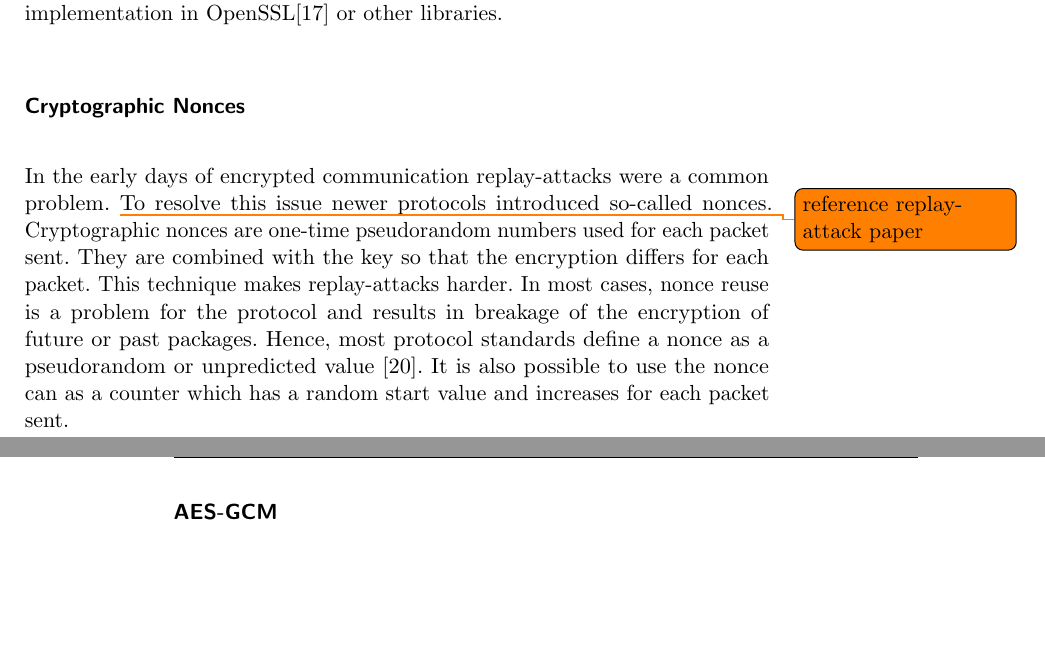
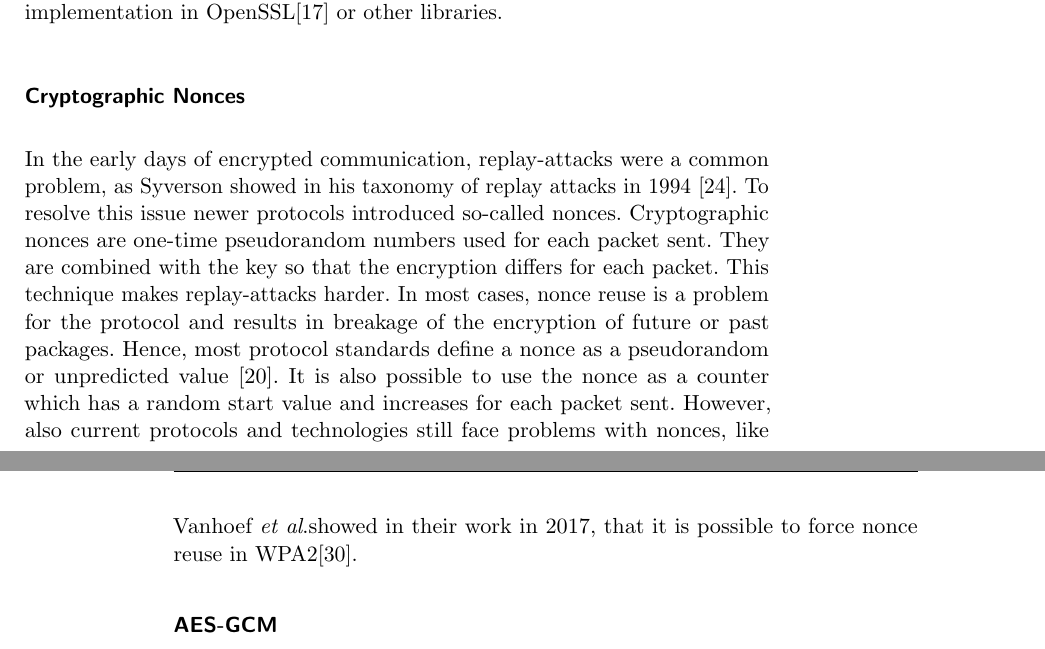
Before and after one commit to sigttou/db_master_thesis, a LaTeX thesis (thesis/main.tex, which reads thesis/general.tex, thesis/references-biblatex.bib): two parts of pages 25 and 26 of 48, joined at a grey line, cut so that both start at the same text, the shorter picture padded with empty space. Compiled offline with pdfLaTeX; an older LaTeX class or package is replaced by its successor.

Commit message:
IMP: section about nonces

```diff
--- a/thesis/general.tex
+++ b/thesis/general.tex
@@ -436,16 +436,19 @@ implementation in OpenSSL\cite{opensslweb} or other libraries.
 
 \subsubsection{Cryptographic Nonces}
 
-In the early days of encrypted communication replay-attacks were a common
-problem.~\todo{reference replay-attack paper} To resolve this issue newer
-protocols introduced so-called nonces. Cryptographic nonces are one-time
-pseudorandom numbers used for each packet sent. They are combined with the key
-so that the encryption differs for each packet. This technique makes
-replay-attacks harder. In most cases, nonce reuse is a problem for the protocol
-and results in breakage of the encryption of future or past packages. Hence,
-most protocol standards define a nonce as a pseudorandom or unpredicted
-value~\cite{noncegeneral}. It is also possible to use the nonce can as a counter
-which has a random start value and increases for each packet sent.
+In the early days of encrypted communication, replay-attacks were a common
+problem, as Syverson showed in his taxonomy of replay attacks in 1994
+\cite{replaytax}. To resolve this issue newer protocols introduced so-called
+nonces. Cryptographic nonces are one-time pseudorandom numbers used for each
+packet sent. They are combined with the key so that the encryption differs for
+each packet. This technique makes replay-attacks harder. In most cases, nonce
+reuse is a problem for the protocol and results in breakage of the encryption of
+future or past packages. Hence, most protocol standards define a nonce as a
+pseudorandom or unpredicted value~\cite{noncegeneral}. It is also possible to
+use the nonce as a counter which has a random start value and increases for each
+packet sent. However, also current protocols and technologies still face
+problems with nonces, like Vanhoef~\etal showed in their work in 2017, that it
+is possible to force nonce reuse in WPA2\cite{wpanoncereuse}.
 
 \subsubsection{AES-GCM}
 
--- a/thesis/references-biblatex.bib
+++ b/thesis/references-biblatex.bib
@@ -428,3 +428,6 @@ Software
   bibsource = {dblp computer science bibliography, https://dblp.org}
 }
 
+@inproceedings{replaytax,
+  author    = {Paul F. Syverson},
+  title     = {A Taxonomy of Replay Attacks},
```
Also changed, not shown: thesis/references-biblatex.bib (31 more changed lines).
